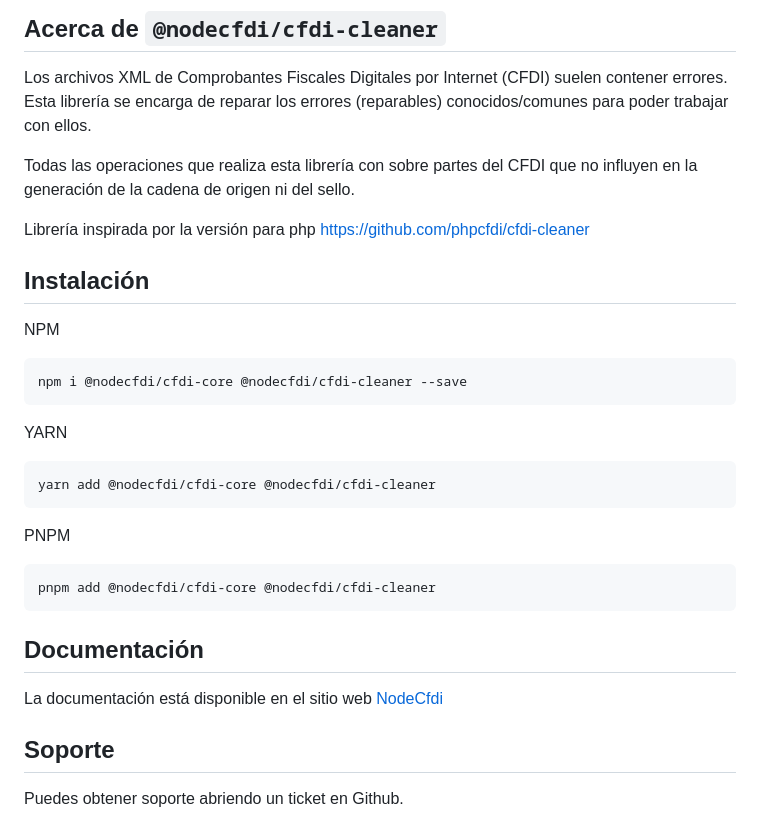
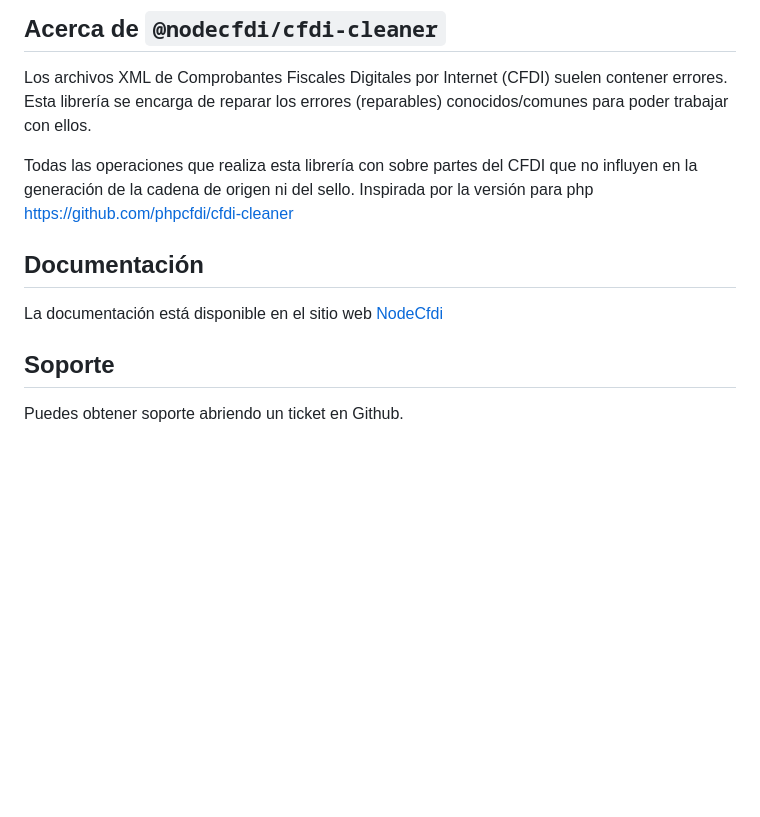
Before and after one commit to nodecfdi/cfdi-cleaner, a Markdown page: README.md, the part around the change printed below. GitHub-like rendering; blank space fills up the shorter version.

Commit message:
docs: :memo: update readme with correct link for documentation and remove unneccesary info
Closed #51

````diff
--- a/README.md
+++ b/README.md
@@ -24,29 +24,7 @@ Los archivos XML de Comprobantes Fiscales Digitales por Internet (CFDI) suelen c
 encarga de reparar los errores (reparables) conocidos/comunes para poder trabajar con ellos.
 
 Todas las operaciones que realiza esta librería con sobre partes del CFDI que no influyen en la generación de la cadena
-de origen ni del sello.
-
-Librería inspirada por la versión para php <https://github.com/phpcfdi/cfdi-cleaner>
-
-## Instalación
-
-NPM
-
-```bash
-npm i @nodecfdi/cfdi-core @nodecfdi/cfdi-cleaner --save
-```
-
-YARN
-
-```bash
-yarn add @nodecfdi/cfdi-core @nodecfdi/cfdi-cleaner
-```
-
-PNPM
-
-```bash
-pnpm add @nodecfdi/cfdi-core @nodecfdi/cfdi-cleaner
-```
+de origen ni del sello. Inspirada por la versión para php <https://github.com/phpcfdi/cfdi-cleaner>
 
 ## Documentación
 
````
Also changed, not shown: other parts of README.md (+1 -1 lines).
